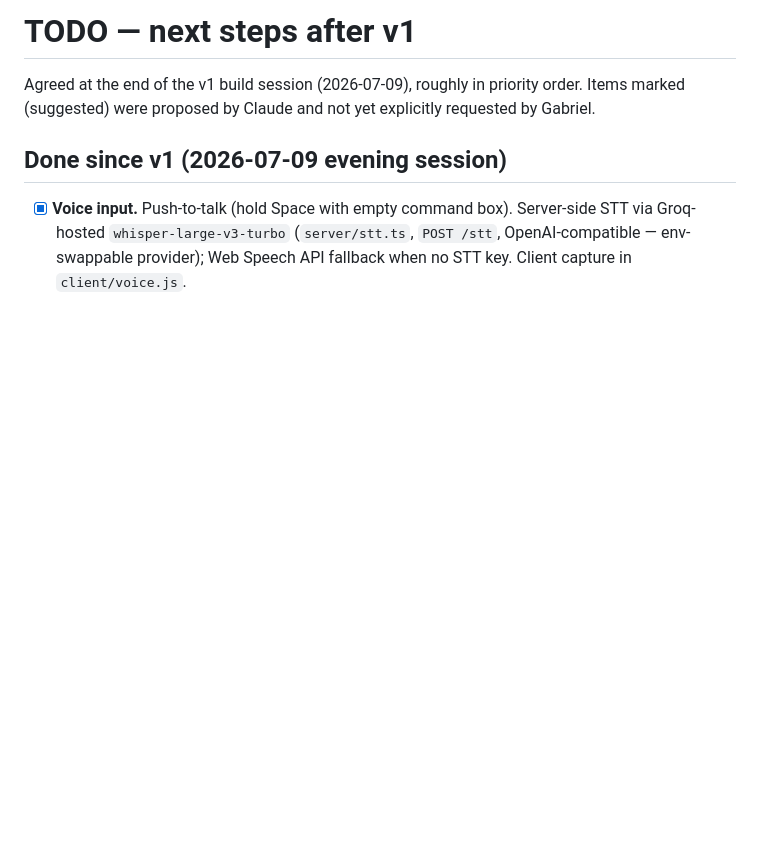
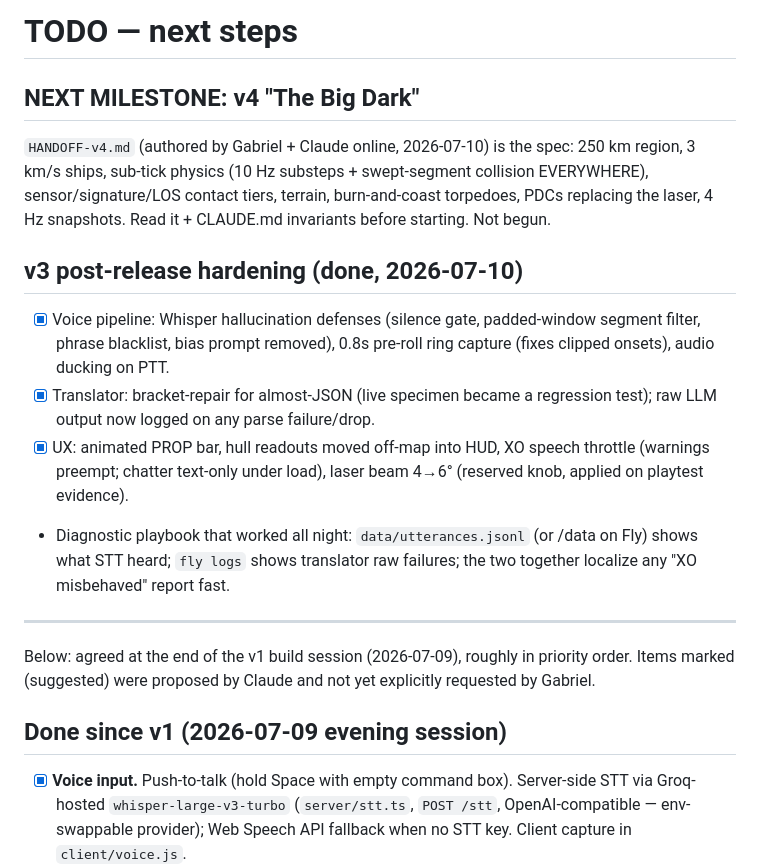
Before and after one commit to gabrielxz/aye-captain, a Markdown page: TODO.md, the part around the change. Rendered like a GitHub page; blank space fills up the shorter version.

```diff
--- a/TODO.md
+++ b/TODO.md
@@ -1,8 +1,32 @@
-# TODO — next steps after v1
+# TODO — next steps
 
-Agreed at the end of the v1 build session (2026-07-09), roughly in priority
-order. Items marked (suggested) were proposed by Claude and not yet
-explicitly requested by Gabriel.
+## NEXT MILESTONE: v4 "The Big Dark"
+
+`HANDOFF-v4.md` (authored by Gabriel + Claude online, 2026-07-10) is the
+spec: 250 km region, 3 km/s ships, sub-tick physics (10 Hz substeps +
+swept-segment collision EVERYWHERE), sensor/signature/LOS contact tiers,
+terrain, burn-and-coast torpedoes, PDCs replacing the laser, 4 Hz
+snapshots. Read it + CLAUDE.md invariants before starting. Not begun.
+
+## v3 post-release hardening (done, 2026-07-10)
+
+- [x] Voice pipeline: Whisper hallucination defenses (silence gate,
+  padded-window segment filter, phrase blacklist, bias prompt removed),
+  0.8s pre-roll ring capture (fixes clipped onsets), audio ducking on PTT.
+- [x] Translator: bracket-repair for almost-JSON (live specimen became a
+  regression test); raw LLM output now logged on any parse failure/drop.
+- [x] UX: animated PROP bar, hull readouts moved off-map into HUD,
+  XO speech throttle (warnings preempt; chatter text-only under load),
+  laser beam 4→6° (reserved knob, applied on playtest evidence).
+- Diagnostic playbook that worked all night: `data/utterances.jsonl` (or
+  /data on Fly) shows what STT heard; `fly logs` shows translator raw
+  failures; the two together localize any "XO misbehaved" report fast.
+
+---
+
+Below: agreed at the end of the v1 build session (2026-07-09), roughly in
+priority order. Items marked (suggested) were proposed by Claude and not
+yet explicitly requested by Gabriel.
 
 ## Done since v1 (2026-07-09 evening session)
 
```
Also changed, not shown: CLAUDE.md (+7 -0 lines), HANDOFF-v4.md (added, +180 -0 lines).
